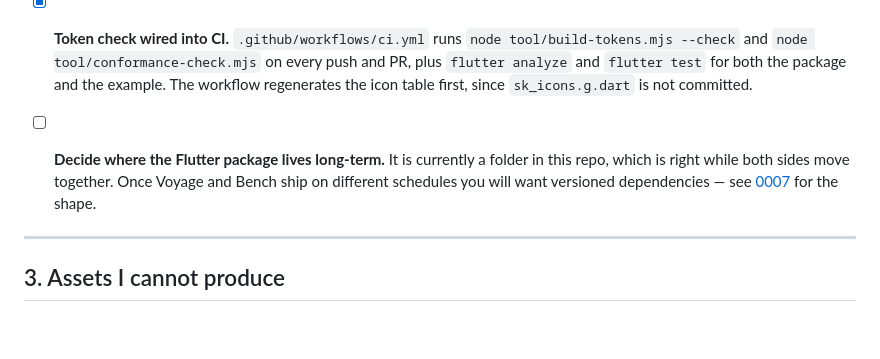
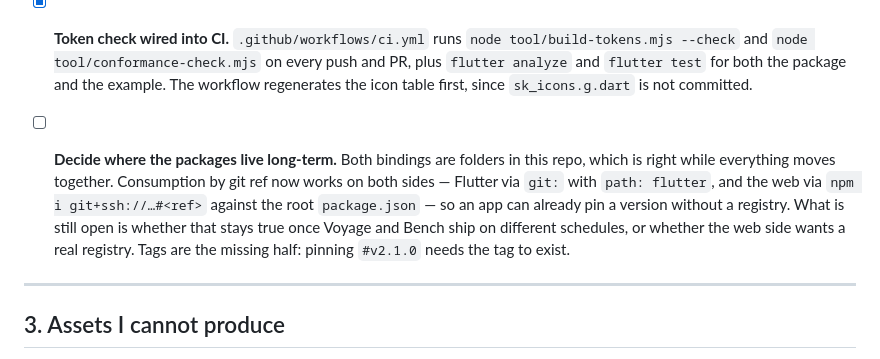
Before and after one commit to christophercuongkim/seakim-design-system, a Markdown page: TODO-manual.md, the part around the change. GitHub-like rendering; blank space fills up the shorter version.

```diff
--- a/TODO-manual.md
+++ b/TODO-manual.md
@@ -52,10 +52,13 @@ passes 21 tests. Verified 2026-08-05 on Flutter 3.44 / Dart 3.12.
       example. The workflow regenerates the icon table first, since `sk_icons.g.dart` is
       not committed.
 
-- [ ] **Decide where the Flutter package lives long-term.** It is currently a folder in
-      this repo, which is right while both sides move together. Once Voyage and Bench ship
-      on different schedules you will want versioned dependencies — see
-      [0007](decisions/0007-token-source-format.md) for the shape.
+- [ ] **Decide where the packages live long-term.** Both bindings are folders in this
+      repo, which is right while everything moves together. Consumption by git ref now
+      works on both sides — Flutter via `git:` with `path: flutter`, and the web via
+      `npm i git+ssh://…#<ref>` against the root `package.json` — so an app can already
+      pin a version without a registry. What is still open is whether that stays true
+      once Voyage and Bench ship on different schedules, or whether the web side wants a
+      real registry. Tags are the missing half: pinning `#v2.1.0` needs the tag to exist.
 
 ---
 
```
Also changed, not shown: next/README.md (+50 -0 lines).
